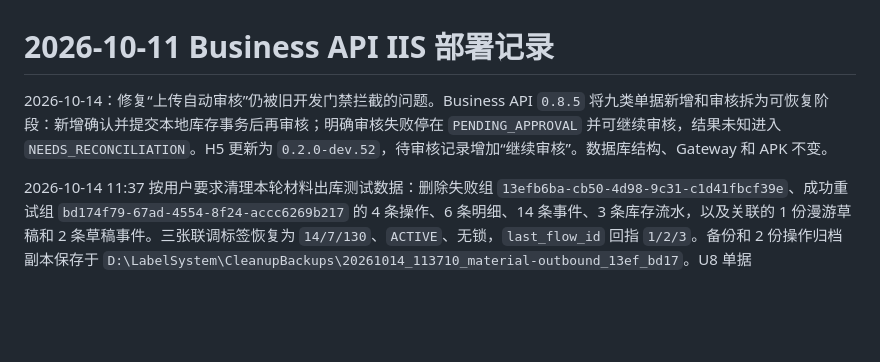
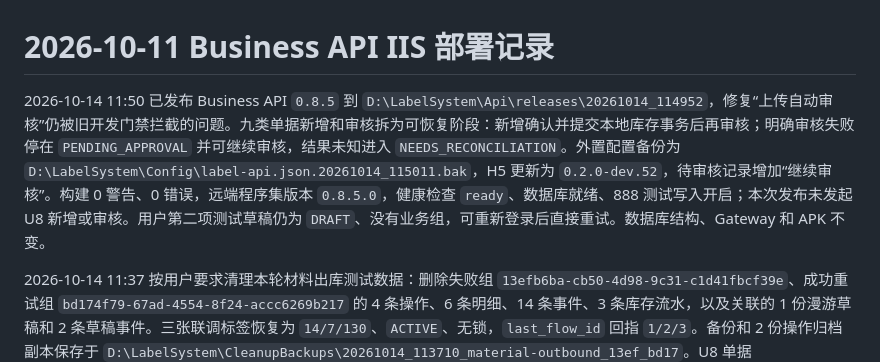
Before and after one commit to xinyuan445-commits/Label_System, a Markdown page: label-api/docs/DEPLOYMENT_2026-10-11.md, the part around the change. Drawn GitHub-style; blank space fills up the shorter version.

Commit message:
docs: record automatic approval deployment

```diff
--- a/label-api/docs/DEPLOYMENT_2026-10-11.md
+++ b/label-api/docs/DEPLOYMENT_2026-10-11.md
@@ -1,6 +1,6 @@
 # 2026-10-11 Business API IIS 部署记录
 
-2026-10-14：修复“上传自动审核”仍被旧开发门禁拦截的问题。Business API `0.8.5` 将九类单据新增和审核拆为可恢复阶段：新增确认并提交本地库存事务后再审核；明确审核失败停在 `PENDING_APPROVAL` 并可继续审核，结果未知进入 `NEEDS_RECONCILIATION`。H5 更新为 `0.2.0-dev.52`，待审核记录增加“继续审核”。数据库结构、Gateway 和 APK 不变。
+2026-10-14 11:50 已发布 Business API `0.8.5` 到 `D:\LabelSystem\Api\releases\20261014_114952`，修复“上传自动审核”仍被旧开发门禁拦截的问题。九类单据新增和审核拆为可恢复阶段：新增确认并提交本地库存事务后再审核；明确审核失败停在 `PENDING_APPROVAL` 并可继续审核，结果未知进入 `NEEDS_RECONCILIATION`。外置配置备份为 `D:\LabelSystem\Config\label-api.json.20261014_115011.bak`，H5 更新为 `0.2.0-dev.52`，待审核记录增加“继续审核”。构建 0 警告、0 错误，远端程序集版本 `0.8.5.0`，健康检查 `ready`、数据库就绪、888 测试写入开启；本次发布未发起 U8 新增或审核。用户第二项测试草稿仍为 `DRAFT`、没有业务组，可重新登录后直接重试。数据库结构、Gateway 和 APK 不变。
 
 2026-10-14 11:37 按用户要求清理本轮材料出库测试数据：删除失败组 `13efb6ba-cb50-4d98-9c31-c1d41fbcf39e`、成功重试组 `bd174f79-67ad-4554-8f24-accc6269b217` 的 4 条操作、6 条明细、14 条事件、3 条库存流水，以及关联的 1 份漫游草稿和 2 条草稿事件。三张联调标签恢复为 `14/7/130`、`ACTIVE`、无锁，`last_flow_id` 回指 `1/2/3`。备份和 2 份操作归档副本保存于 `D:\LabelSystem\CleanupBackups\20261014_113710_material-outbound_13ef_bd17`。U8 单据 `CLCKD20263353`、`CLCKD20263354` 和 PDA 本机记录未修改，由用户自行删除；复核目标操作、草稿和流水均为 0，Business API 健康检查 `ready`、数据库就绪。
 
```
